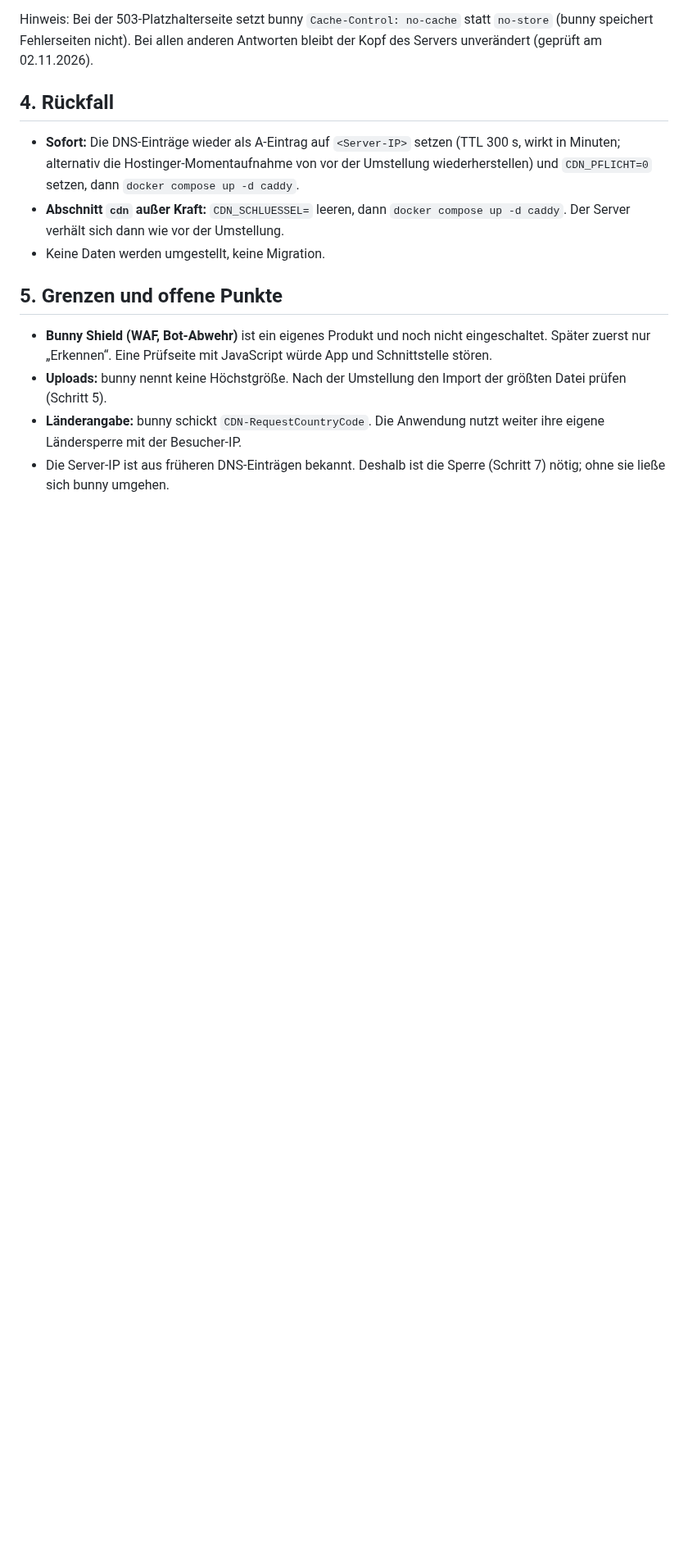
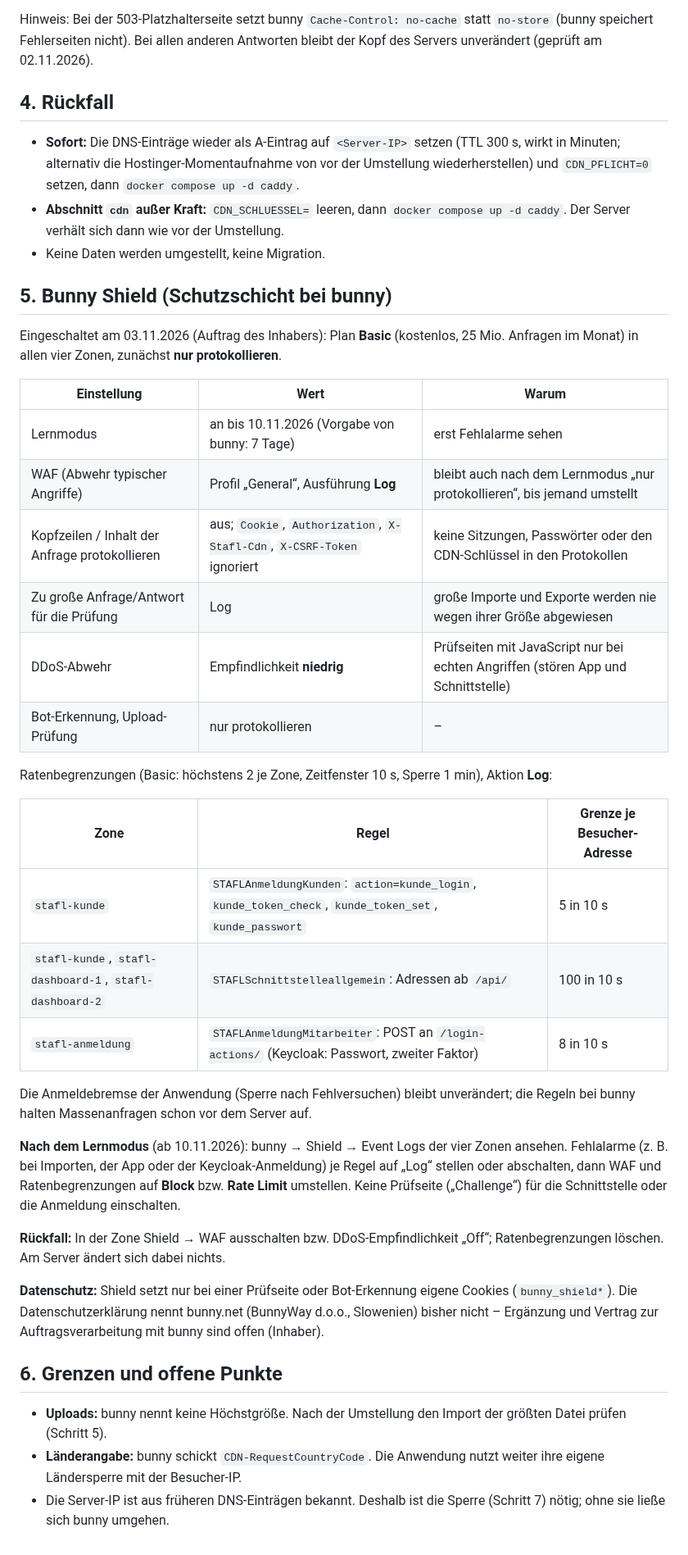
Before and after one commit to STAFLGUST/Wochenangebot, a Markdown page: docs/bunny-cdn.md, the part around one of its changes. Shown at 82% size. Rendered like a GitHub page; blank space fills up the shorter version.

Commit message:
Doku bunny: Bunny Shield Basic eingeschaltet (Lernmodus, nur protokollieren)
Einstellungen, Ratenbegrenzungen, nächster Schritt nach dem Lernmodus, Rückfall und offene
Punkte zum Datenschutz. Eingerichtet am 03.11.2026 auf Auftrag des Inhabers.

Co-Authored-By: Claude Opus 5.5 <noreply@anthropic.com>
Claude-Session: https://claude.ai/code/session_01Jn6pTogFcxapXSyp8JQoas

```diff
--- a/docs/bunny-cdn.md
+++ b/docs/bunny-cdn.md
@@ -148,10 +148,44 @@ nicht). Bei allen anderen Antworten bleibt der Kopf des Servers unverändert (ge
   vor der Umstellung.
 - Keine Daten werden umgestellt, keine Migration.
 
-## 5. Grenzen und offene Punkte
+## 5. Bunny Shield (Schutzschicht bei bunny)
 
-- **Bunny Shield (WAF, Bot-Abwehr)** ist ein eigenes Produkt und noch nicht eingeschaltet. Später zuerst nur „Erkennen“.
-  Eine Prüfseite mit JavaScript würde App und Schnittstelle stören.
+Eingeschaltet am 03.11.2026 (Auftrag des Inhabers): Plan **Basic** (kostenlos, 25 Mio. Anfragen im Monat) in allen vier
+Zonen, zunächst **nur protokollieren**.
+
+| Einstellung | Wert | Warum |
+|---|---|---|
+| Lernmodus | an bis 10.11.2026 (Vorgabe von bunny: 7 Tage) | erst Fehlalarme sehen |
+| WAF (Abwehr typischer Angriffe) | Profil „General“, Ausführung **Log** | bleibt auch nach dem Lernmodus „nur protokollieren“, bis jemand umstellt |
+| Kopfzeilen / Inhalt der Anfrage protokollieren | aus; `Cookie`, `Authorization`, `X-Stafl-Cdn`, `X-CSRF-Token` ignoriert | keine Sitzungen, Passwörter oder den CDN-Schlüssel in den Protokollen |
+| Zu große Anfrage/Antwort für die Prüfung | Log | große Importe und Exporte werden nie wegen ihrer Größe abgewiesen |
+| DDoS-Abwehr | Empfindlichkeit **niedrig** | Prüfseiten mit JavaScript nur bei echten Angriffen (stören App und Schnittstelle) |
+| Bot-Erkennung, Upload-Prüfung | nur protokollieren | – |
+
+Ratenbegrenzungen (Basic: höchstens 2 je Zone, Zeitfenster 10 s, Sperre 1 min), Aktion **Log**:
+
+| Zone | Regel | Grenze je Besucher-Adresse |
+|---|---|---|
+| `stafl-kunde` | `STAFLAnmeldungKunden`: `action=kunde_login`, `kunde_token_check`, `kunde_token_set`, `kunde_passwort` | 5 in 10 s |
+| `stafl-kunde`, `stafl-dashboard-1`, `stafl-dashboard-2` | `STAFLSchnittstelleallgemein`: Adressen ab `/api/` | 100 in 10 s |
+| `stafl-anmeldung` | `STAFLAnmeldungMitarbeiter`: POST an `/login-actions/` (Keycloak: Passwort, zweiter Faktor) | 8 in 10 s |
+
+Die Anmeldebremse der Anwendung (Sperre nach Fehlversuchen) bleibt unverändert; die Regeln bei bunny halten Massenanfragen
+schon vor dem Server auf.
+
+**Nach dem Lernmodus** (ab 10.11.2026): bunny → Shield → Event Logs der vier Zonen ansehen. Fehlalarme (z. B. bei Importen,
+der App oder der Keycloak-Anmeldung) je Regel auf „Log“ stellen oder abschalten, dann WAF und Ratenbegrenzungen auf **Block**
+bzw. **Rate Limit** umstellen. Keine Prüfseite („Challenge“) für die Schnittstelle oder die Anmeldung einschalten.
+
+**Rückfall:** In der Zone Shield → WAF ausschalten bzw. DDoS-Empfindlichkeit „Off“; Ratenbegrenzungen löschen. Am Server
+ändert sich dabei nichts.
+
+**Datenschutz:** Shield setzt nur bei einer Prüfseite oder Bot-Erkennung eigene Cookies (`bunny_shield*`). Die
+Datenschutzerklärung nennt bunny.net (BunnyWay d.o.o., Slowenien) bisher nicht – Ergänzung und Vertrag zur
+Auftragsverarbeitung mit bunny sind offen (Inhaber).
+
+## 6. Grenzen und offene Punkte
+
 - **Uploads:** bunny nennt keine Höchstgröße. Nach der Umstellung den Import der größten Datei prüfen (Schritt 5).
 - **Länderangabe:** bunny schickt `CDN-RequestCountryCode`. Die Anwendung nutzt weiter ihre eigene Ländersperre mit der
   Besucher-IP.
```
Also changed, not shown: other parts of docs/bunny-cdn.md (+1 -1 lines).
